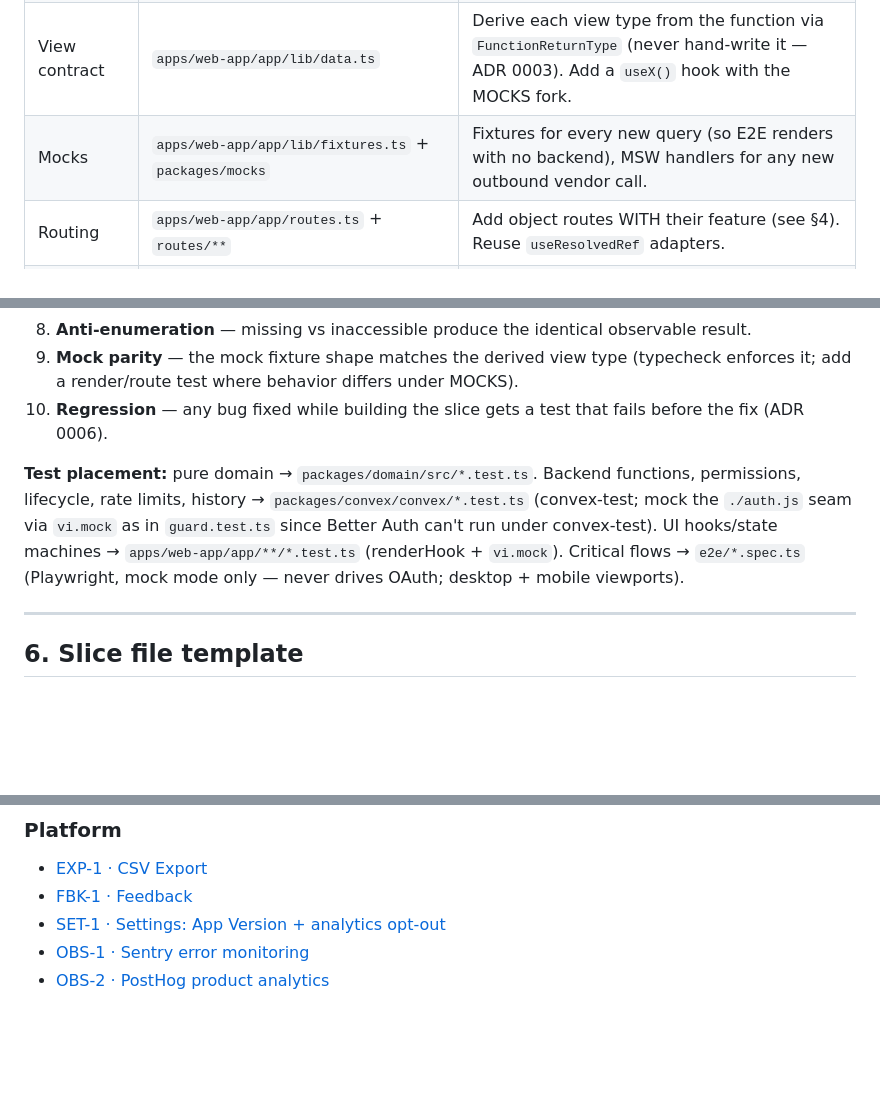
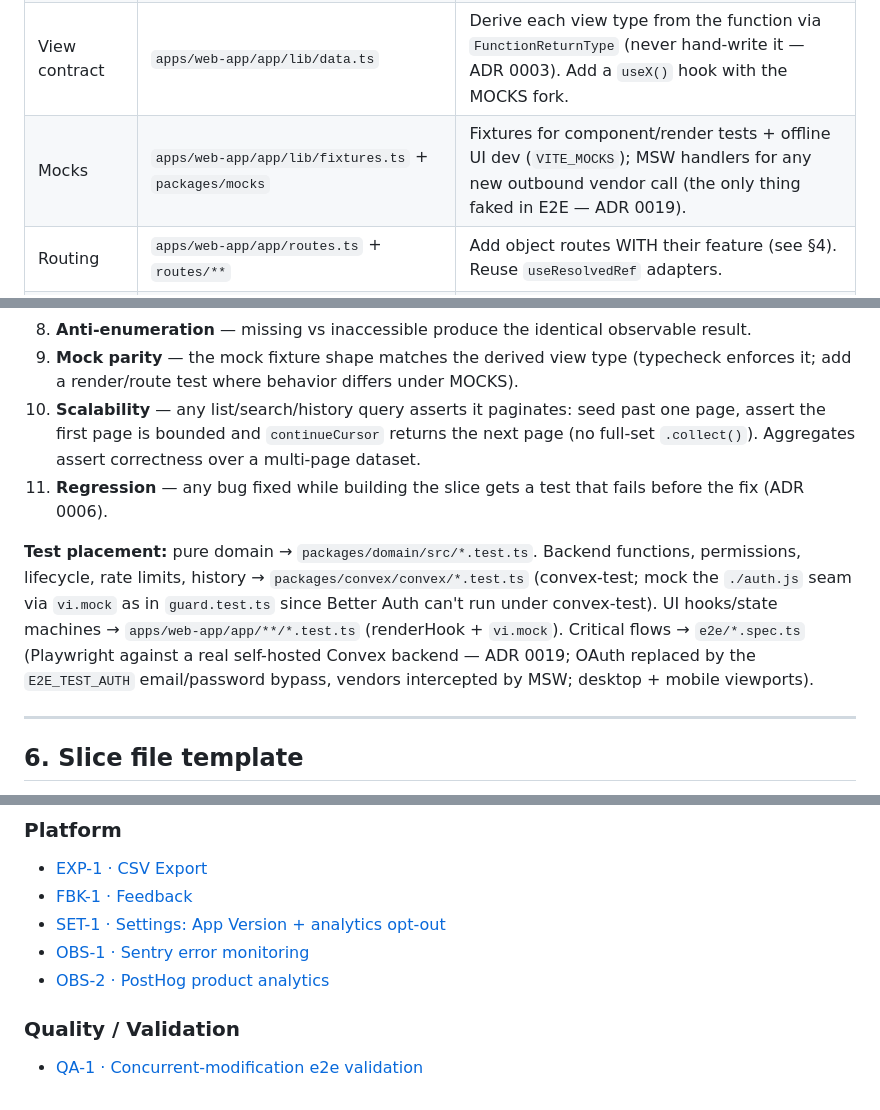
Before and after one commit to arpitdalal/SpendCircle, a Markdown page: docs/issues/README.md, 3 parts joined by grey strips. GitHub-like rendering; blank space fills up the shorter version.

```diff
--- a/docs/issues/README.md
+++ b/docs/issues/README.md
@@ -42,7 +42,7 @@ can lean on the one below.
 | Backend model | `packages/convex/convex/model.ts` + new `*.ts` modules | Reusable mutation/query *logic* (the deep modules). Permission/lifecycle helpers in `guard.ts`; audit writes ONLY via `history.ts` `recordEvent`. |
 | Convex functions | `packages/convex/convex/<area>.ts` | The `query`/`mutation` exports — the shared contract (ADR 0003). Thin handlers that compose model + guard + history. |
 | View contract | `apps/web-app/app/lib/data.ts` | Derive each view type from the function via `FunctionReturnType` (never hand-write it — ADR 0003). Add a `useX()` hook with the MOCKS fork. |
-| Mocks | `apps/web-app/app/lib/fixtures.ts` + `packages/mocks` | Fixtures for every new query (so E2E renders with no backend), MSW handlers for any new outbound vendor call. |
+| Mocks | `apps/web-app/app/lib/fixtures.ts` + `packages/mocks` | Fixtures for component/render tests + offline UI dev (`VITE_MOCKS`); MSW handlers for any new outbound vendor call (the only thing faked in E2E — ADR 0019). |
 | Routing | `apps/web-app/app/routes.ts` + `routes/**` | Add object routes WITH their feature (see §4). Reuse `useResolvedRef` adapters. |
 | UI | `apps/web-app/app/routes/**`, `components/**` | shadcn/ui + Tailwind + Recharts (ADR 0005). |
 
@@ -197,15 +235,19 @@ pass — happy paths alone are a review rejection. For each slice, cover:
 8. **Anti-enumeration** — missing vs inaccessible produce the identical observable result.
 9. **Mock parity** — the mock fixture shape matches the derived view type (typecheck
    enforces it; add a render/route test where behavior differs under MOCKS).
-10. **Regression** — any bug fixed while building the slice gets a test that fails before
+10. **Scalability** — any list/search/history query asserts it paginates: seed past one page,
+    assert the first page is bounded and `continueCursor` returns the next page (no full-set
+    `.collect()`). Aggregates assert correctness over a multi-page dataset.
+11. **Regression** — any bug fixed while building the slice gets a test that fails before
     the fix (ADR 0006).
 
 **Test placement:** pure domain → `packages/domain/src/*.test.ts`. Backend functions,
 permissions, lifecycle, rate limits, history → `packages/convex/convex/*.test.ts`
 (convex-test; mock the `./auth.js` seam via `vi.mock` as in `guard.test.ts` since Better
 Auth can't run under convex-test). UI hooks/state machines → `apps/web-app/app/**/*.test.ts`
-(renderHook + `vi.mock`). Critical flows → `e2e/*.spec.ts` (Playwright, mock mode only —
-never drives OAuth; desktop + mobile viewports).
+(renderHook + `vi.mock`). Critical flows → `e2e/*.spec.ts` (Playwright against a real
+self-hosted Convex backend — ADR 0019; OAuth replaced by the `E2E_TEST_AUTH` email/password
+bypass, vendors intercepted by MSW; desktop + mobile viewports).
 
 ---
 
@@ -276,5 +318,8 @@ Each slice file in this directory uses this structure:
 - [SET-1 · Settings: App Version + analytics opt-out](SET-1-settings.md)
 - [OBS-1 · Sentry error monitoring](OBS-1-sentry.md)
 - [OBS-2 · PostHog product analytics](OBS-2-posthog.md)
+
+### Quality / Validation
+- [QA-1 · Concurrent-modification e2e validation](QA-1-concurrency-validation.md)
 </content>
 </invoke>
```
Also changed, not shown: other parts of docs/issues/README.md (+41 -3 lines), docs/issues/QA-1-concurrency-validation.md (added, +85 -0 lines).
